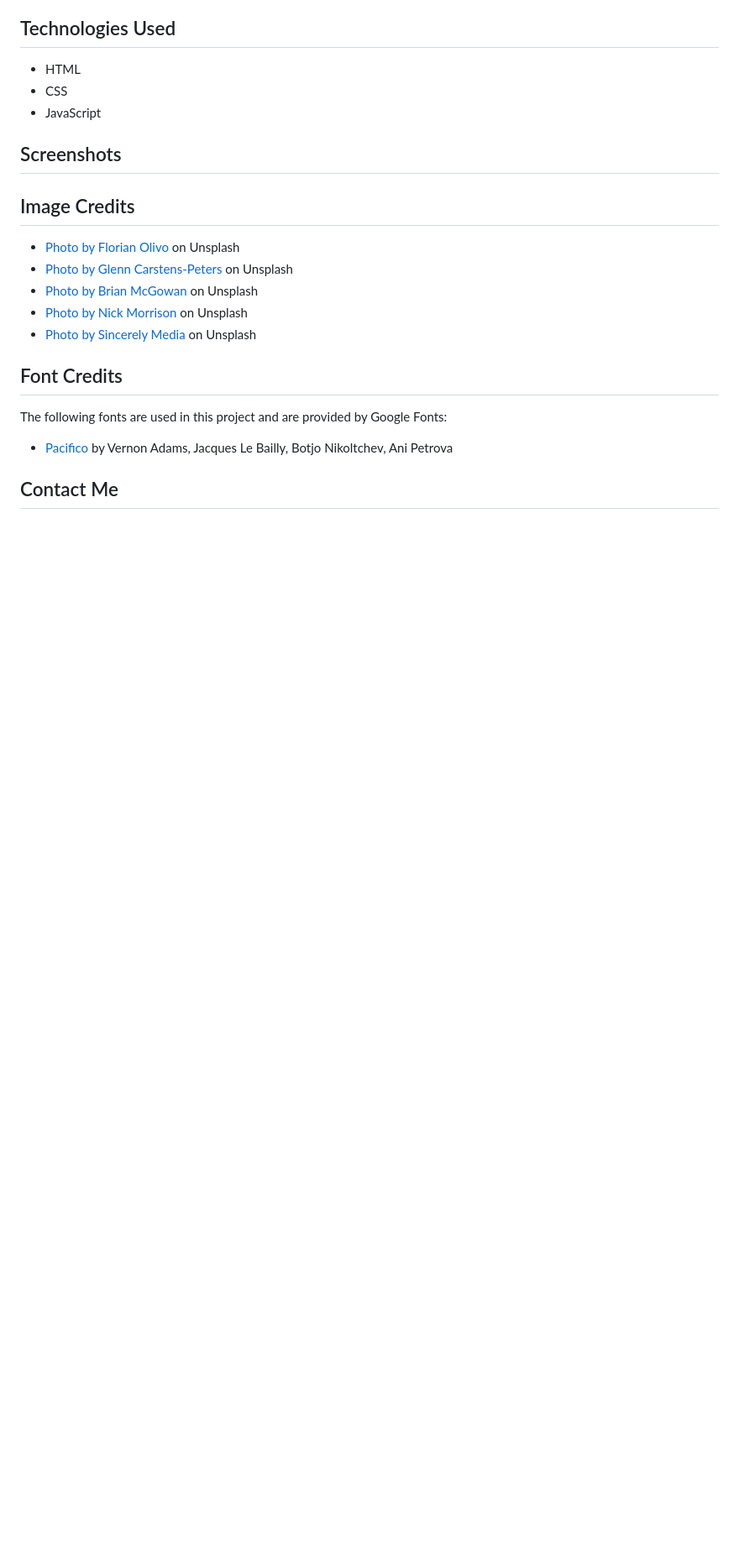
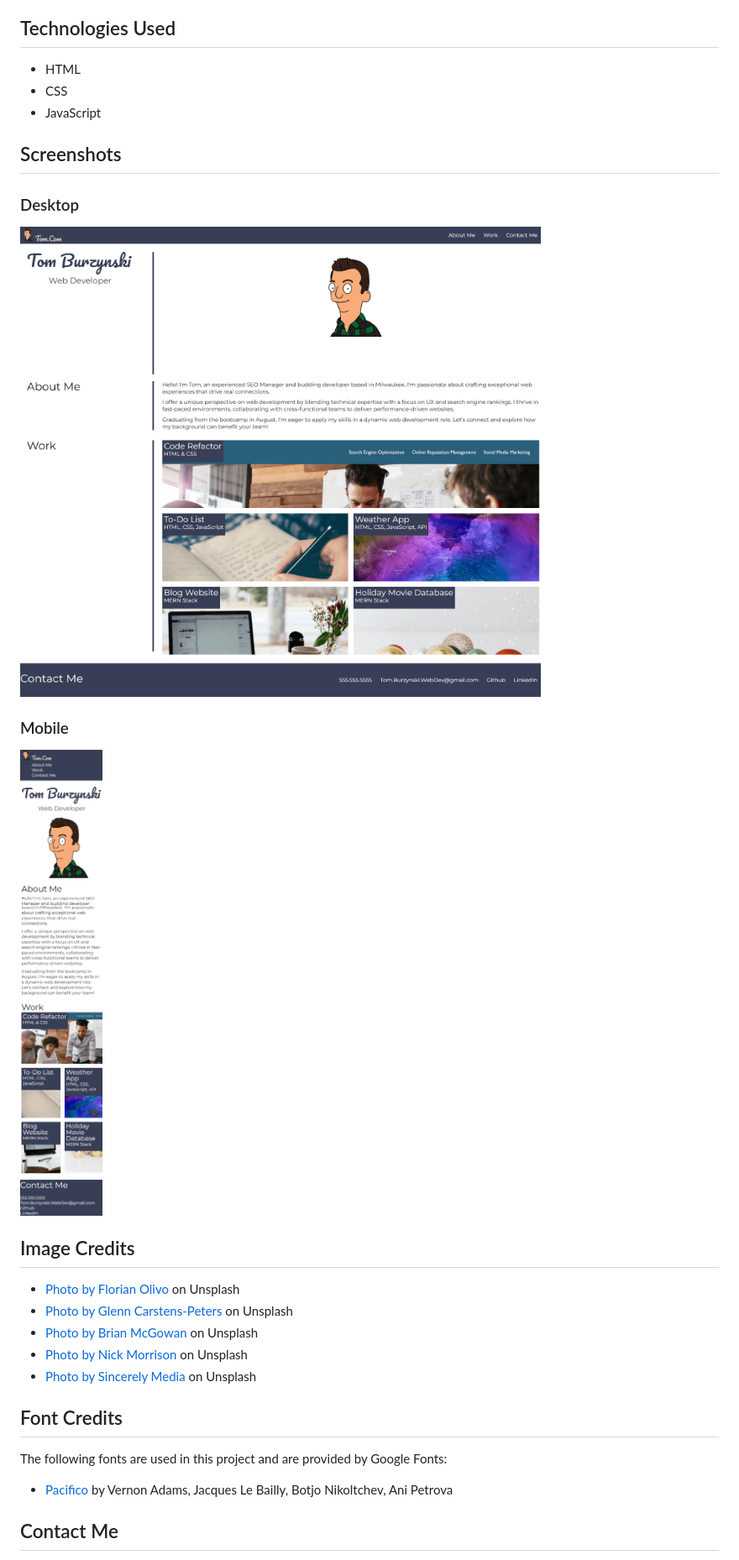
Before and after one commit to tburzynski2/dev-portfolio, a Markdown page: README.md, the part around the change. Shown: that part at 84% size. Drawn GitHub-style; pictures changed too: assets/images/screenshots/portfolio-desktop.png (added), assets/images/screenshots/portfolio-mobile.png (added); blank space fills up the shorter version.

Commit message:
added screenshots to README

```diff
--- a/README.md
+++ b/README.md
@@ -24,6 +24,14 @@ Here are some of the projects featured on my portfolio:
 
 ## Screenshots
 
+### Desktop
+
+![Tom Burzynski dev portfolio screenshot - desktop](assets/images/screenshots/portfolio-desktop.png "Desktop")
+
+### Mobile
+
+![Tom Burzynski dev portfolio screenshot - mobile](assets/images/screenshots/portfolio-mobile.png "Mobile")
+
 ## Image Credits
 
 - [Photo by Florian Olivo](https://unsplash.com/photos/lines-of-html-codes-4hbJ-eymZ1o) on Unsplash
```
